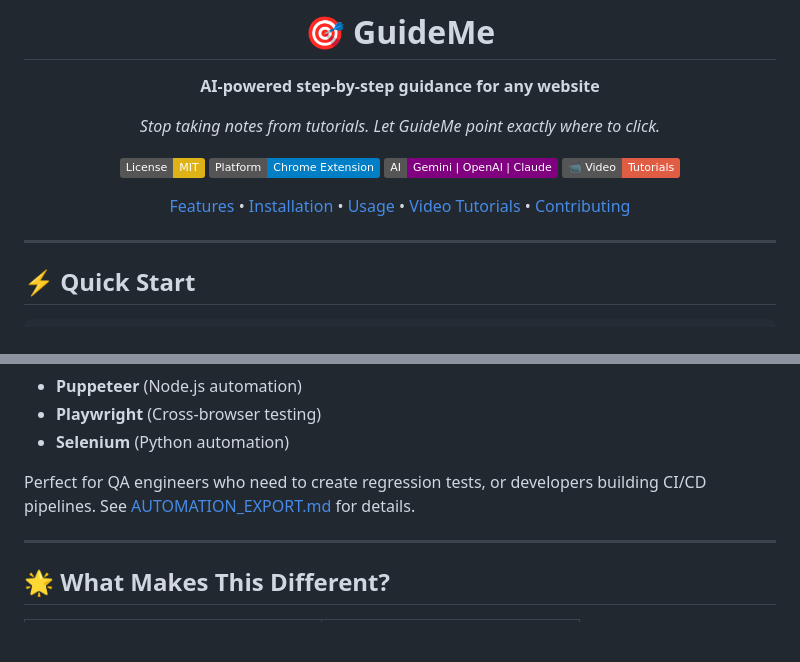
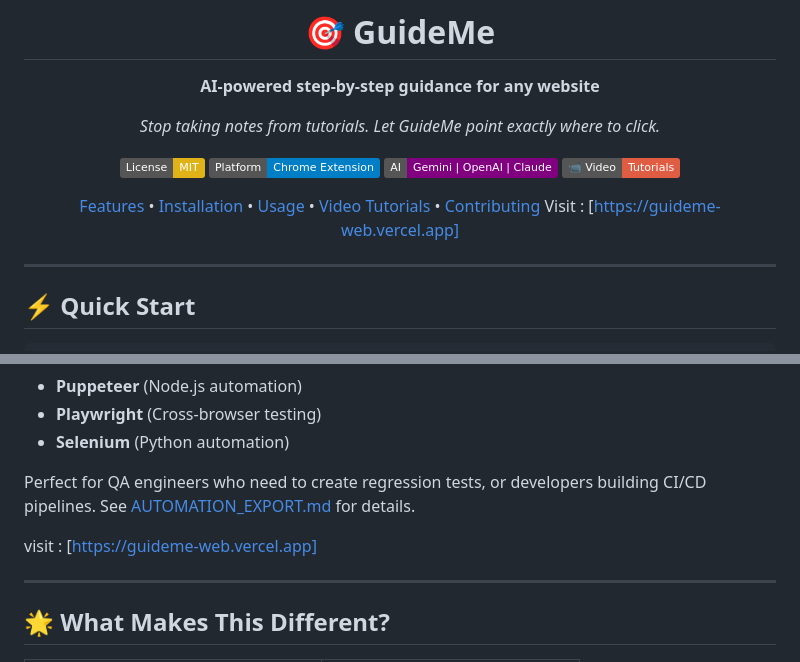
Before and after one commit to abhicm8/guideme-extension, a Markdown page: README.md, 2 parts joined by grey strips. Rendered like a GitHub page; badges without logos; blank space fills up the shorter version.

```diff
--- a/README.md
+++ b/README.md
@@ -12,7 +12,7 @@
 [![Video Tutorials](https://img.shields.io/badge/📹_Video-Tutorials-red?logo=youtube)](https://www.youtube.com/playlist?list=PLnhnGJlc9teGAHyv3gaXkxPGkjik1pHTi)
 
 [Features](#-features) • [Installation](#-installation) • [Usage](#-usage) • [Video Tutorials](https://www.youtube.com/playlist?list=PLnhnGJlc9teGAHyv3gaXkxPGkjik1pHTi) • [Contributing](#-contributing--guide-creation)
-
+Visit : [https://guideme-web.vercel.app]
 </div>
 
 ---
@@ -58,6 +58,8 @@ Manually record your clicks, export the guide, and instantly convert it into exe
 - **Selenium** (Python automation)
 
 Perfect for QA engineers who need to create regression tests, or developers building CI/CD pipelines. See [AUTOMATION_EXPORT.md](AUTOMATION_EXPORT.md) for details.
+
+visit : [https://guideme-web.vercel.app]
 
 ---
 
```
